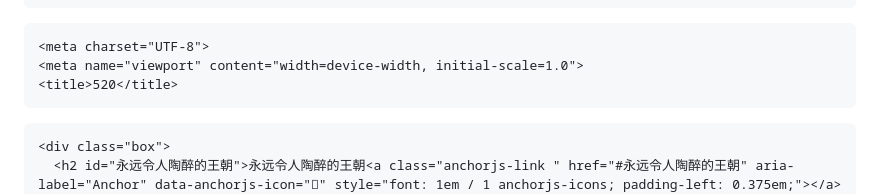
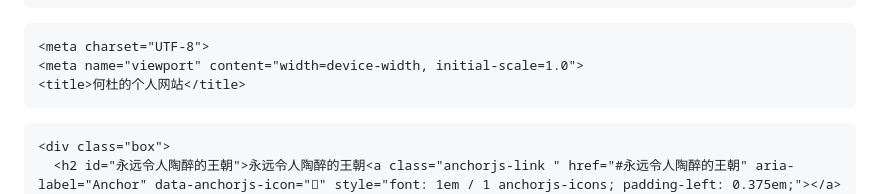
Before and after one commit to lafeng01/lafeng01.github.io, a Markdown page: README.md, the part around the change printed below. GitHub-like rendering.

```diff
--- a/README.md
+++ b/README.md
@@ -43,11 +43,10 @@
 
     <meta charset="UTF-8">
     <meta name="viewport" content="width=device-width, initial-scale=1.0">
-    <title>520</title>
+    <title>何杜的个人网站</title>
 
   <style>
-    * {
-    }
+
     body {
       margin: 0;
       height: 100vh;
```
Also changed, not shown: other parts of README.md (+2 -2 lines).
